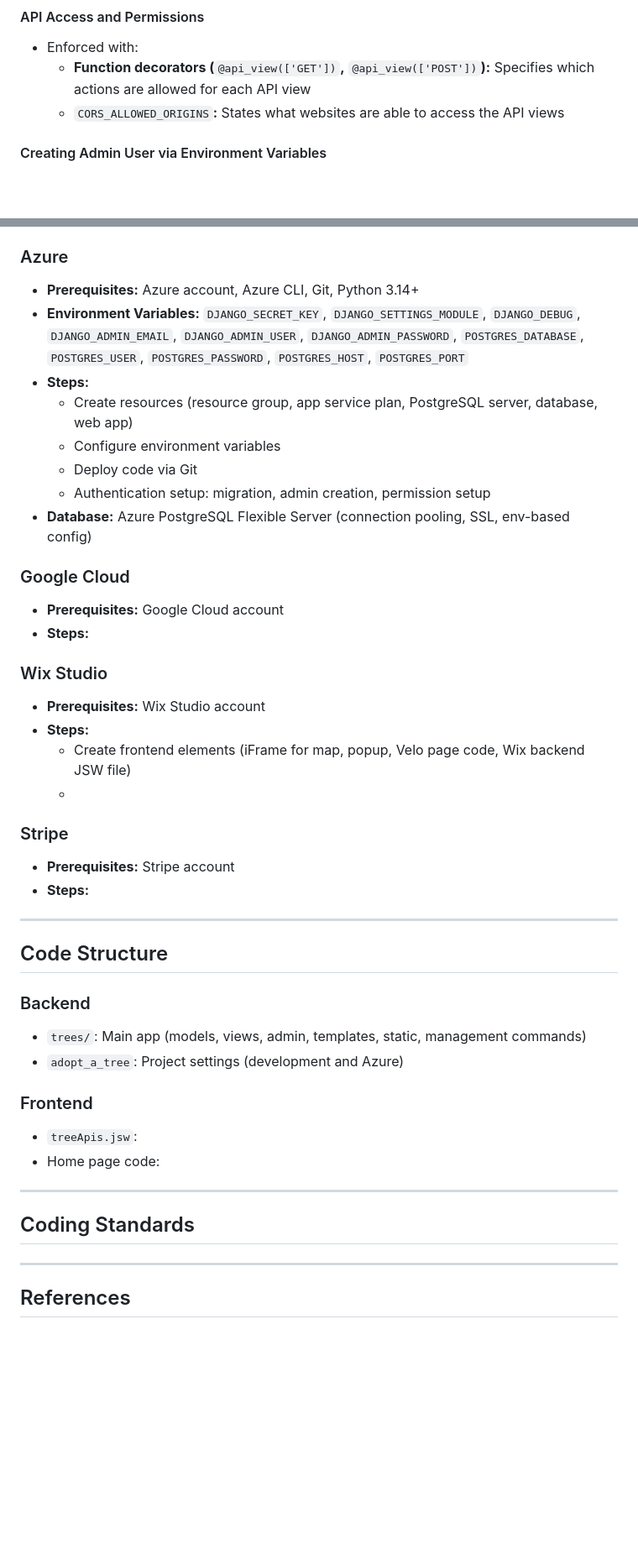
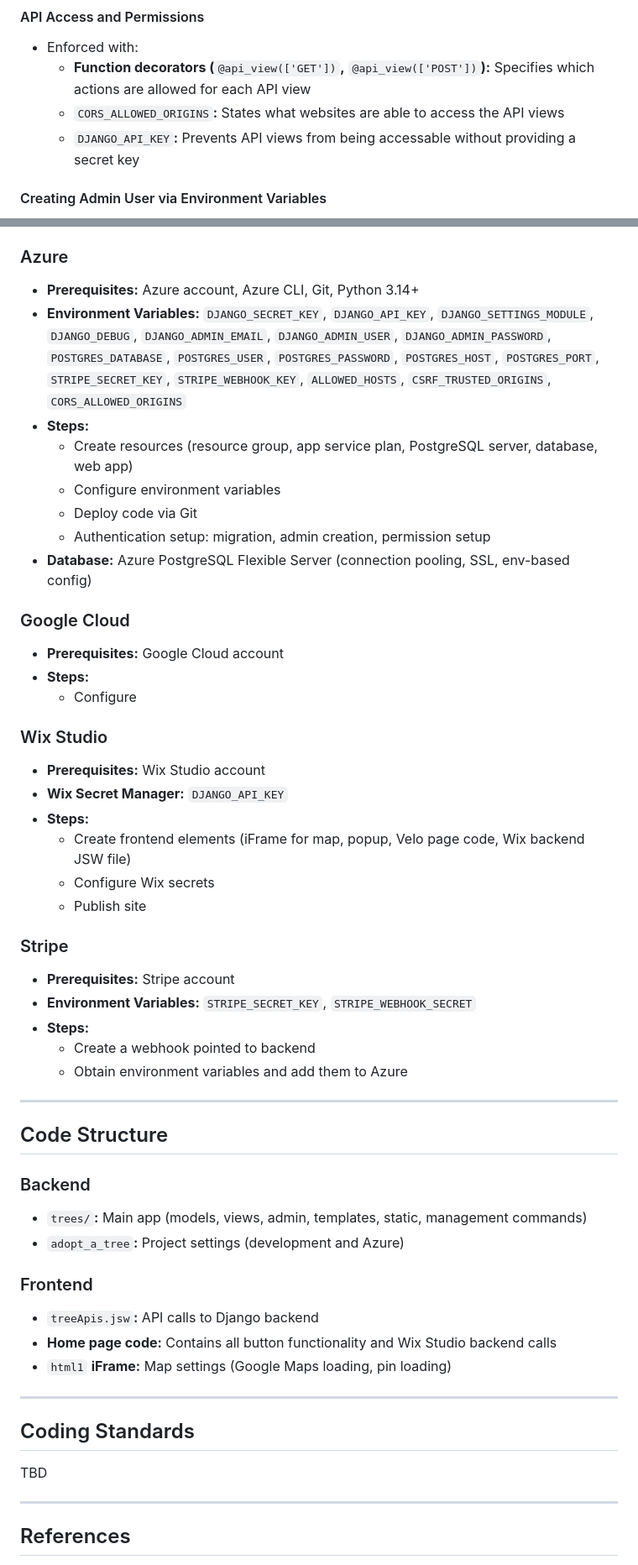
Before and after one commit to Alliance-for-a-Sustainable-Amazon/ASA-Adopt-A-Tree, a Markdown page: README.md, 2 parts joined by grey strips. Shown at 84% size. GitHub-like rendering; blank space fills up the shorter version.

```diff
--- a/README.md
+++ b/README.md
@@ -139,6 +145,7 @@ ngrok 8000
 - Enforced with:
     - **Function decorators (**`@api_view(['GET'])`**,** `@api_view(['POST'])`**):** Specifies which actions are allowed for each API view
     - `CORS_ALLOWED_ORIGINS`**:** States what websites are able to access the API views
+    - `DJANGO_API_KEY`**:** Prevents API views from being accessable without providing a secret key
 
 #### Creating Admin User via Environment Variables
 - Automated admin creation available:
@@ -209,7 +217,7 @@ ngrok 8000
 ## Deployment
 ### Azure
 - **Prerequisites:** Azure account, Azure CLI, Git, Python 3.14+
-- **Environment Variables:** `DJANGO_SECRET_KEY`, `DJANGO_SETTINGS_MODULE`, `DJANGO_DEBUG`, `DJANGO_ADMIN_EMAIL`, `DJANGO_ADMIN_USER`, `DJANGO_ADMIN_PASSWORD`, `POSTGRES_DATABASE`, `POSTGRES_USER`, `POSTGRES_PASSWORD`, `POSTGRES_HOST`, `POSTGRES_PORT`
+- **Environment Variables:** `DJANGO_SECRET_KEY`, `DJANGO_API_KEY`, `DJANGO_SETTINGS_MODULE`, `DJANGO_DEBUG`, `DJANGO_ADMIN_EMAIL`, `DJANGO_ADMIN_USER`, `DJANGO_ADMIN_PASSWORD`, `POSTGRES_DATABASE`, `POSTGRES_USER`, `POSTGRES_PASSWORD`, `POSTGRES_HOST`, `POSTGRES_PORT`, `STRIPE_SECRET_KEY`, `STRIPE_WEBHOOK_KEY`, `ALLOWED_HOSTS`, `CSRF_TRUSTED_ORIGINS`, `CORS_ALLOWED_ORIGINS`
 - **Steps:**
     - Create resources (resource group, app service plan, PostgreSQL server, database, web app)
     - Configure environment variables
@@ -220,31 +228,38 @@ ngrok 8000
 ### Google Cloud
 - **Prerequisites:** Google Cloud account
 - **Steps:**
+    - Configure
 
 ### Wix Studio
 - **Prerequisites:** Wix Studio account
+- **Wix Secret Manager:** `DJANGO_API_KEY`
 - **Steps:**
     - Create frontend elements (iFrame for map, popup, Velo page code, Wix backend JSW file)
-    -
+    - Configure Wix secrets
+    - Publish site
 
 ### Stripe
 - **Prerequisites:** Stripe account
+- **Environment Variables:** `STRIPE_SECRET_KEY`, `STRIPE_WEBHOOK_SECRET`
 - **Steps:**
+    - Create a webhook pointed to backend
+    - Obtain environment variables and add them to Azure
 
 ---
 
 ## Code Structure
 ### Backend
-- `trees/`: Main app (models, views, admin, templates, static, management commands)
-- `adopt_a_tree`: Project settings (development and Azure)
+- `trees/`**:** Main app (models, views, admin, templates, static, management commands)
+- `adopt_a_tree`**:** Project settings (development and Azure)
 
 ### Frontend
-- `treeApis.jsw`:
-- Home page code:
+- `treeApis.jsw`**:** API calls to Django backend
+- **Home page code:** Contains all button functionality and Wix Studio backend calls
+- `html1` **iFrame:** Map settings (Google Maps loading, pin loading)
 ---
 
 ## Coding Standards
-
+TBD
 
 ---
 
```
Also changed, not shown: other parts of README.md (+9 -2 lines).
